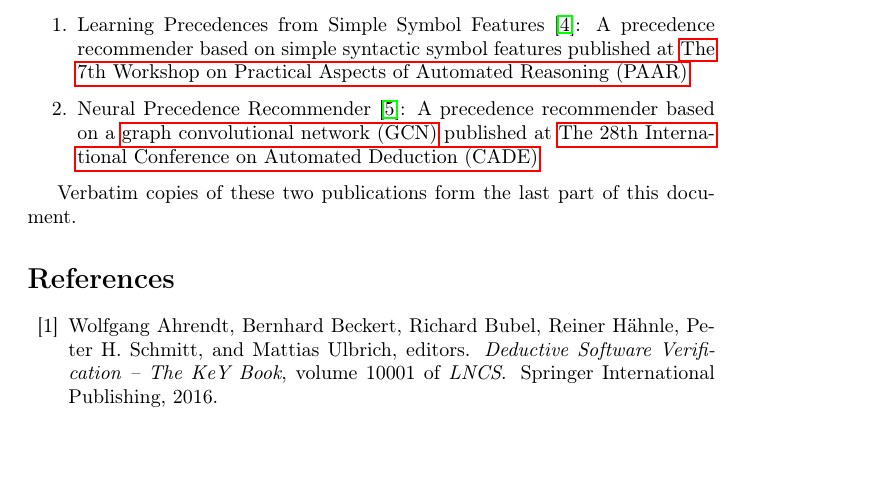
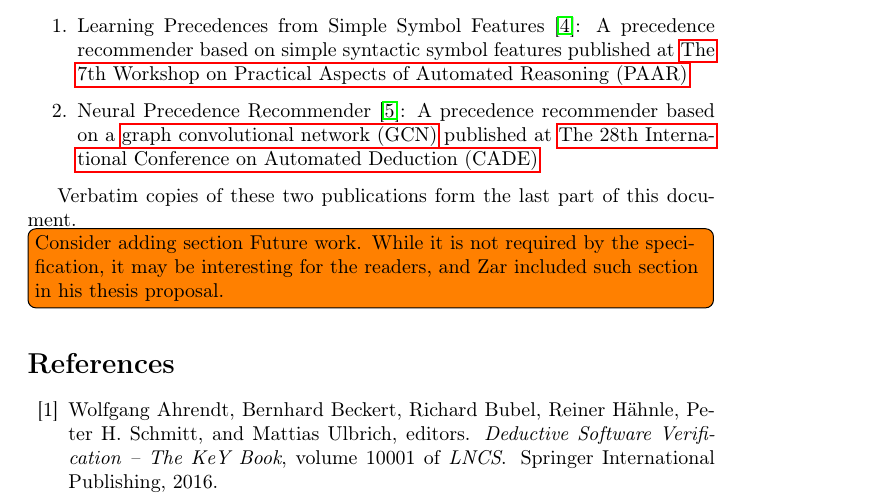
Before and after one commit to filipbartek/minimum, a LaTeX paper (minimum.tex): part of page 3 of 37, cut so that both start at the same text, the shorter picture padded with empty space. Compiled offline with pdfLaTeX.

Commit message:
Add a todo: Consider adding Future work

```diff
--- a/minimum.tex
+++ b/minimum.tex
@@ -89,6 +89,8 @@ A precedence recommender based on a \gls{gcn} published at \gls{cade-28}
 
 Verbatim copies of these two publications form the last part of this document.
 
+\todo[inline]{Consider adding section Future work. While it is not required by the specification, it may be interesting for the readers, and Zar included such section in his thesis proposal.}
+
 %\section{Future work}
 
 %A typical \gls{atp} such as Vampire uses a large number of parameterized heuristics.
```
